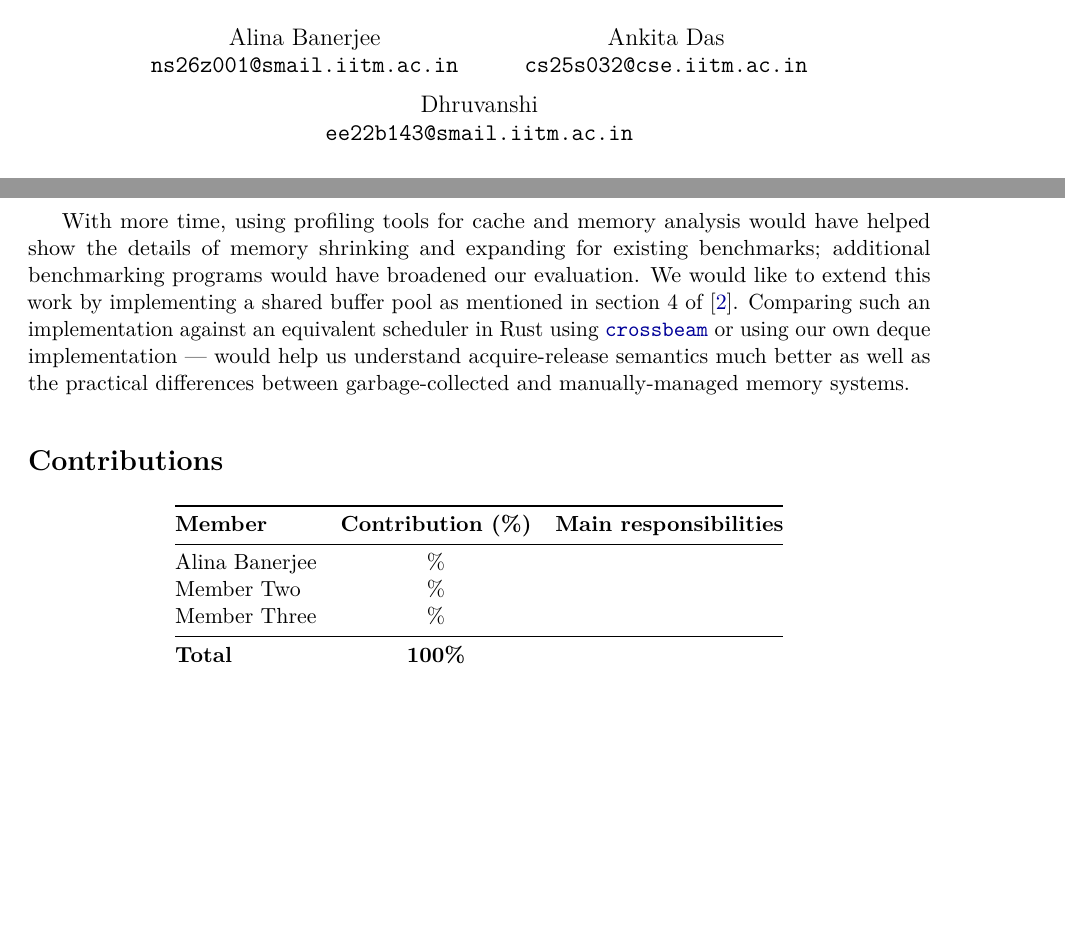
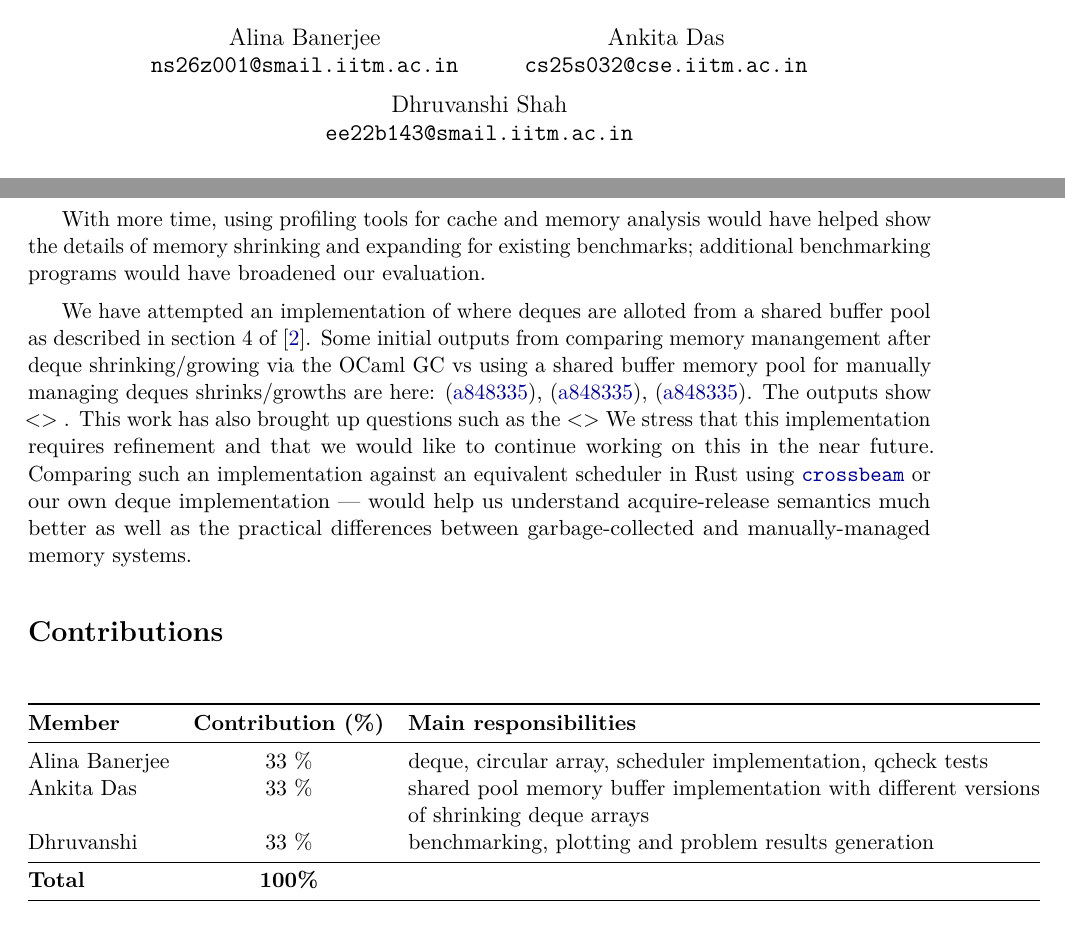
Before and after one commit to Ankita-Das/work-steal, a LaTeX paper (work-steal/report/work-steal-report.tex): two parts of pages 1 and 11 of 12, joined at a grey line, cut so that both start at the same text, the shorter picture padded with empty space. Compiled offline with pdfLaTeX.

Commit message:
Add points to conclusion; then submit

```diff
--- a/work-steal/report/work-steal-report.tex
+++ b/work-steal/report/work-steal-report.tex
@@ -54,7 +54,7 @@
   \and
   Ankita Das \\ \texttt{cs25s032@cse.iitm.ac.in}
   \and
-  Dhruvanshi \\ \texttt{ee22b143@smail.iitm.ac.in}
+  Dhruvanshi Shah\\ \texttt{ee22b143@smail.iitm.ac.in}
 }
 \date{\today}
 
@@ -639,11 +639,21 @@ depends heavily on computational intensity.
 With more time, using profiling tools for cache and memory analysis would have
 helped show the details of memory shrinking and expanding for existing
 benchmarks; additional benchmarking programs would have broadened our evaluation.
-We would like to extend this work by implementing a shared buffer pool as
-mentioned in section 4 of \cite{chase2005dynamic}. Comparing such an
+
+We have attempted an implementation of where deques are alloted from a shared
+buffer pool as described in section 4 of \cite{chase2005dynamic}. Some initial outputs
+from comparing memory manangement after deque shrinking/growing via the OCaml GC vs
+using a shared buffer memory pool for manually managing deques shrinks/growths
+are here:
+(\href{https://github.com/alinab/work-steal/blob/shared-mem-pool-work/work-steal/outputs/mergesort_shrink_shared0_fixed_workers.png}{a848335}),
+(\href{https://github.com/alinab/work-steal/blob/shared-mem-pool-work/work-steal/outputs/mergesort_shrink_shared0_resize_ops.png}{a848335}),
+(\href{https://github.com/alinab/work-steal/blob/shared-mem-pool-work/work-steal/outputs/mergesort_shrink_shared0_varying_workers.png}{a848335}).
+The outputs show <> . This work has also brought up questions such as the <>
+We stress that this implementation requires refinement and that we
+would like to continue working on this in the near future. Comparing such an
 implementation against an equivalent scheduler in Rust using
 \href{https://docs.rs/crossbeam-deque/latest/crossbeam_deque/}{\texttt{crossbeam}}
-or using our own deque implementation — would help us understand
+or our own deque implementation — would help us understand
 acquire-release semantics much better as well as the practical differences between
 garbage-collected and manually-managed memory systems.
 
@@ -659,9 +669,11 @@ garbage-collected and manually-managed memory systems.
 \toprule
 \textbf{Member} & \textbf{Contribution (\%)} & \textbf{Main responsibilities} \\
 \midrule
-Alina Banerjee  & \% & \\
-Member Two      & \% & \\
-Member Three    & \% & \\
+Alina Banerjee  & 33 \% & deque, circular array, scheduler implementation,
+                          qcheck tests\\
+Ankita Das      & 33 \% & shared pool memory buffer implementation with
+different versions \\ & & of shrinking deque arrays \\
+Dhruvanshi      & 33 \% & benchmarking, plotting and problem results generation\\
 \midrule
 \textbf{Total} & \textbf{100\%} & \\
 \bottomrule
```
